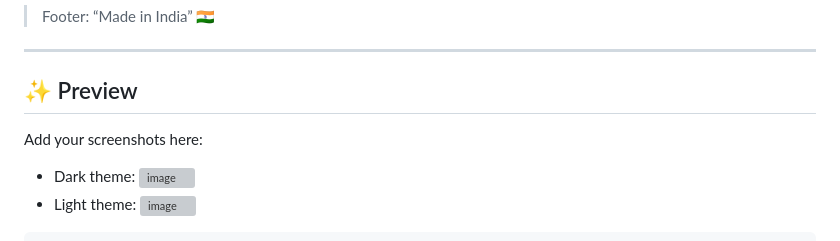
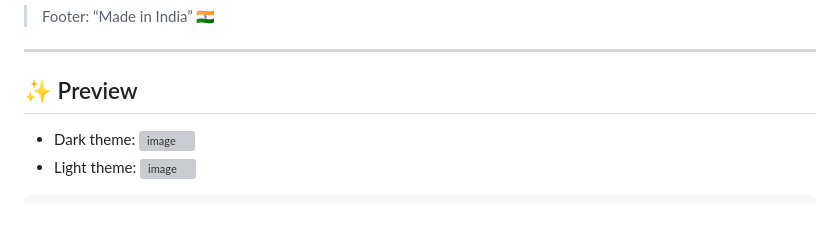
Before and after one commit to MdSaifAli063/Modern-Image-Gallery-with-Lightbox, a Markdown page: README.md, the part around the change. Drawn GitHub-style; blank space fills up the shorter version; grey boxes are pictures that could not be loaded.

```diff
--- a/README.md
+++ b/README.md
@@ -24,7 +24,6 @@ Designed for reliability with graceful fallbacks for remote images.
 
 ## ✨ Preview
 
-Add your screenshots here:
 - Dark theme:
   ![image](https://github.com/MdSaifAli063/Modern-Image-Gallery-with-Lightbox/blob/0325d54dcffa1db8d8dd4c23555d87a5decd7487/Screenshot%202025-09-02%20014230.png)
 - Light theme:
```
